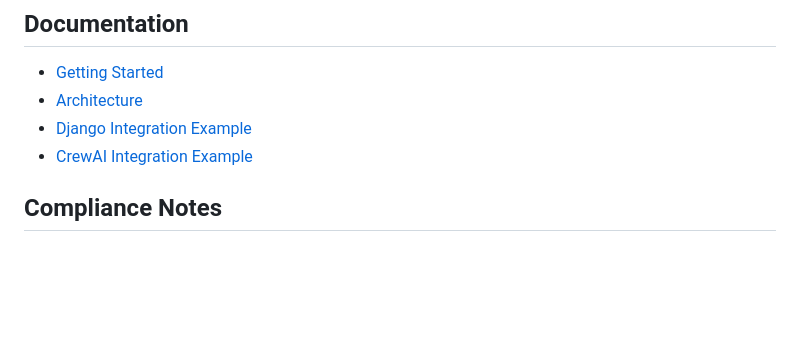
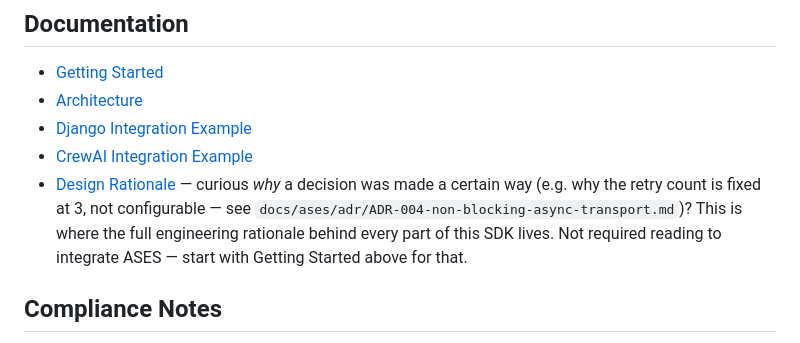
Before and after one commit to mohamedayman12oo54-cmd/sentinelx, a Markdown page: sdk/README.md, the part around the change. Drawn GitHub-style; blank space fills up the shorter version.

Commit message:
docs(ases): connect the design-rationale and customer-facing doc sets (RC-10)
Closes DX-004. ases/README.md §1 explicitly names four audiences this
documentation set serves -- a first-time customer developer integrating
the SDK is deliberately not one of them, and this scope mismatch is the
likely root cause of several DX-layer findings earlier sessions recorded
(the corpus naturally prioritizes "why" over a single, complete "how").

Rather than diluting a document set that's genuinely well-built for its
four stated audiences, connects it to the artifact that already is
customer-scoped: a pointer added directly beneath ases/README.md's
four-audiences list, directing a customer to sdk/README.md instead;
symmetrically, sdk/README.md's own Documentation section now links back to
docs/ases/README.md for a reader curious about the rationale behind a
specific decision (e.g. why the retry count is fixed at 3).

Co-Authored-By: Claude Sonnet 5 <noreply@anthropic.com>

```diff
--- a/sdk/README.md
+++ b/sdk/README.md
@@ -102,6 +102,7 @@ proof of how mechanical adding them will be.
 - [Architecture](./docs/architecture.md)
 - [Django Integration Example](./examples/django-custom-agent/)
 - [CrewAI Integration Example](./examples/crewai-basic/)
+- [Design Rationale](./docs/ases/README.md) — curious *why* a decision was made a certain way (e.g. why the retry count is fixed at 3, not configurable — see `docs/ases/adr/ADR-004-non-blocking-async-transport.md`)? This is where the full engineering rationale behind every part of this SDK lives. Not required reading to integrate ASES — start with Getting Started above for that.
 
 ## Compliance Notes
 
```
